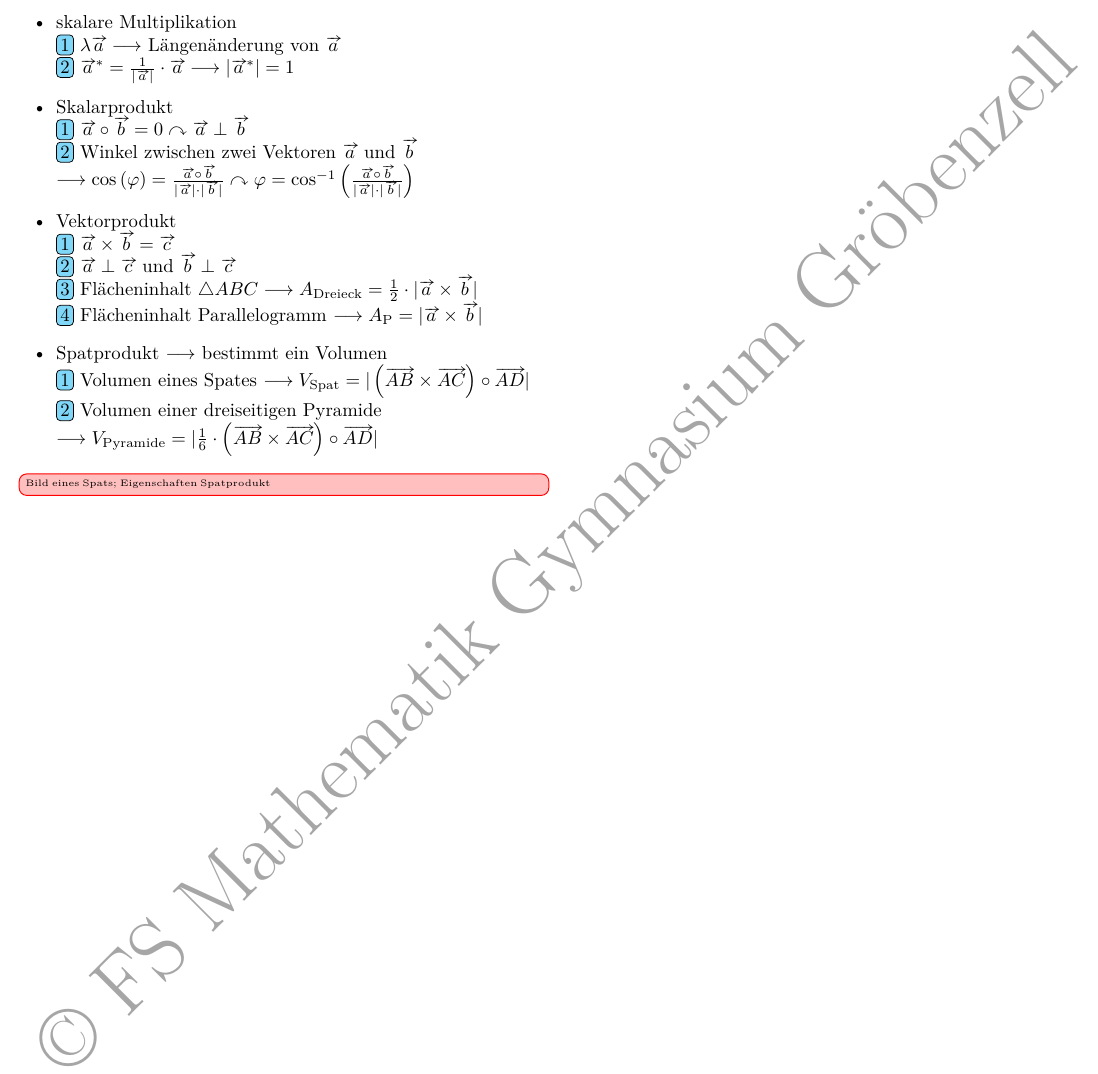
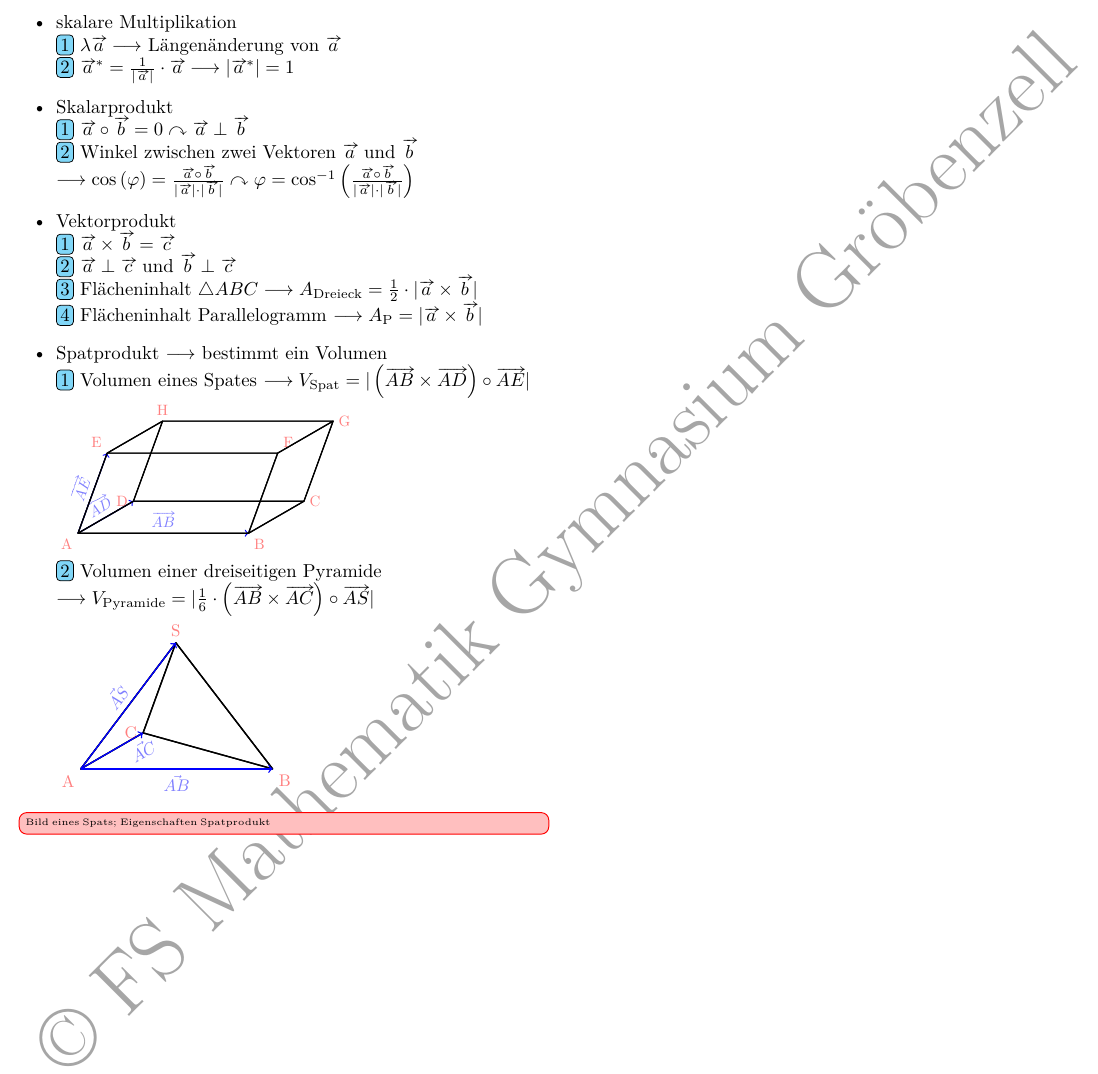
Before and after one commit to Jensg79/Zusammenfassung_Analysis, a LaTeX document (Spickzettel.tex): part of page 6 of 6, cut so that both start at the same text. Compiled offline with XeLaTeX.

Commit message:
Vektorprodukt
Bild Spat, Pyramide und Volumen

```diff
--- a/Spickzettel.tex
+++ b/Spickzettel.tex
@@ -5,6 +5,7 @@
 \usepackage[margin=10pt]{geometry}
 \usepackage{yhmath}
 \usepackage{tikz}
+\usetikzlibrary{calc}
 \usepackage{pifont}
 \usepackage{pgfplots}
 \pgfplotsset{compat=1.18}
@@ -714,8 +715,84 @@ Bei der Kurvendiskussion werden Eigenschaften des Graphen $G_f$ einer Funktion $
 \end{enumerate}
 \item Spatprodukt $\longrightarrow$ bestimmt ein Volumen\\
 \begin{enumerate}
-    \item Volumen eines Spates $\longrightarrow V_{\text{Spat}} = |\left(\vv{AB} \times \vv{AC} \right)\circ\vv{AD}|$\\
-    \item Volumen einer dreiseitigen Pyramide\\ $ \longrightarrow V_{\text{Pyramide}}= |\frac{1}{6}\cdot \left(\vv{AB} \times \vv{AC} \right)\circ\vv{AD}| $
+    \item Volumen eines Spates $\longrightarrow V_{\text{Spat}} = |\left(\vv{AB} \times \vv{AD} \right)\circ\vv{AE}|$\\
+    \scalebox{0.8}{\begin{tikzpicture}
+ \begin{scope}[
+    x={(4cm,0cm)},
+    y={({cos(30)*1.5cm},{sin(30)*1.5cm})},
+    z={({cos(70)*2cm},{sin(70)*2cm})},
+    line join=round,fill opacity=0.5,thick]
+
+  % Ecken definieren
+  \coordinate (A) at (0,0,0);
+  \coordinate (B) at (1,0,0);
+  \coordinate (C) at (1,1,0);
+  \coordinate (D) at (0,1,0);
+  \coordinate (E) at (0,0,1);
+  \coordinate (F) at (1,0,1);
+  \coordinate (G) at (1,1,1);
+  \coordinate (H) at (0,1,1);
+%Vektoren zeichnen
+\draw[->,blue]  (A) -- (B) node[sloped,above,midway] {$\vv{AB}$};
+\draw[->,blue]  (A) -- (D) node[sloped,above,midway] {$\vv{AD}$};
+\draw[->,blue]  (A) -- (E) node[sloped,above,midway] {$\vv{AE}$};
+  % Flächen zeichnen
+  \draw[] (A) -- (B) -- (C) -- (D) -- cycle;
+  \draw[] (D) -- (C) -- (G) -- (H) -- cycle;
+  \draw[] (B) -- (F) -- (G) -- (C) -- cycle;
+  \draw[] (A) -- (E) -- (F) -- (B) -- cycle;
+  \draw[] (A) -- (D) -- (H) -- (E) -- cycle;
+  \draw[] (E) -- (F) -- (G) -- (H) -- cycle;
+
+  % Punkte beschriften
+  \foreach \name/\pos in {
+    A/below left,
+    B/below right,
+    C/right,
+    D/left,
+    E/above left,
+    F/above right,
+    G/right,
+    H/above}
+    \draw[red] (\name) node[\pos] {\name};
+
+ \end{scope}
+\end{tikzpicture}}\\
+    \item Volumen einer dreiseitigen Pyramide\\ $ \longrightarrow V_{\text{Pyramide}}= |\frac{1}{6}\cdot \left(\vv{AB} \times \vv{AC} \right)\circ\vv{AS}| $\\
+    \scalebox{0.9}{%
+\begin{tikzpicture}
+ \begin{scope}[
+    x={(4cm,0cm)},
+    y={({cos(30)*1.5cm},{sin(30)*1.5cm})},
+    z={({cos(70)*2cm},{sin(70)*2cm})},
+    line join=round, fill opacity=0.5, thick]
+
+  % Eckpunkte definieren
+  \coordinate (A) at (0,0,0);    % Basisdreieck
+  \coordinate (B) at (1,0,0);
+  \coordinate (C) at (0,1,0);
+  \coordinate (S) at (0,1,1); % Spitze
+
+  % Flächen der Pyramide
+  \draw[] (A) -- (B) -- (C) -- cycle; % Basis
+  \draw[] (A) -- (B) -- (S) -- cycle;
+  \draw[] (B) -- (C) -- (S) -- cycle;
+  \draw[] (C) -- (A) -- (S) -- cycle;
+
+  % Vektoren einzeichnen
+  \draw[->,blue, thick] (A) -- (B) node[sloped,midway, below] {$\vec{AB}$};
+  \draw[->,blue, thick] (A) -- (C) node[sloped,very near end, below] {$\vec{AC}$};
+  \draw[->,blue, thick] (A) -- (S) node[sloped,midway, above] {$\vec{AS}$};
+
+  % Punkte beschriften
+  \draw[red] (A) node[below left] {A};
+  \draw[red] (B) node[below right] {B};
+  \draw[red] (C) node[left] {C};
+  \draw[red] (S) node[above] {S};
+
+ \end{scope}
+\end{tikzpicture}%
+}
 \end{enumerate}
 \end{itemize}
 \unsure[inline]{Bild eines Spats; Eigenschaften Spatprodukt}
```
Also changed, not shown: Spickzettel.pdf.
